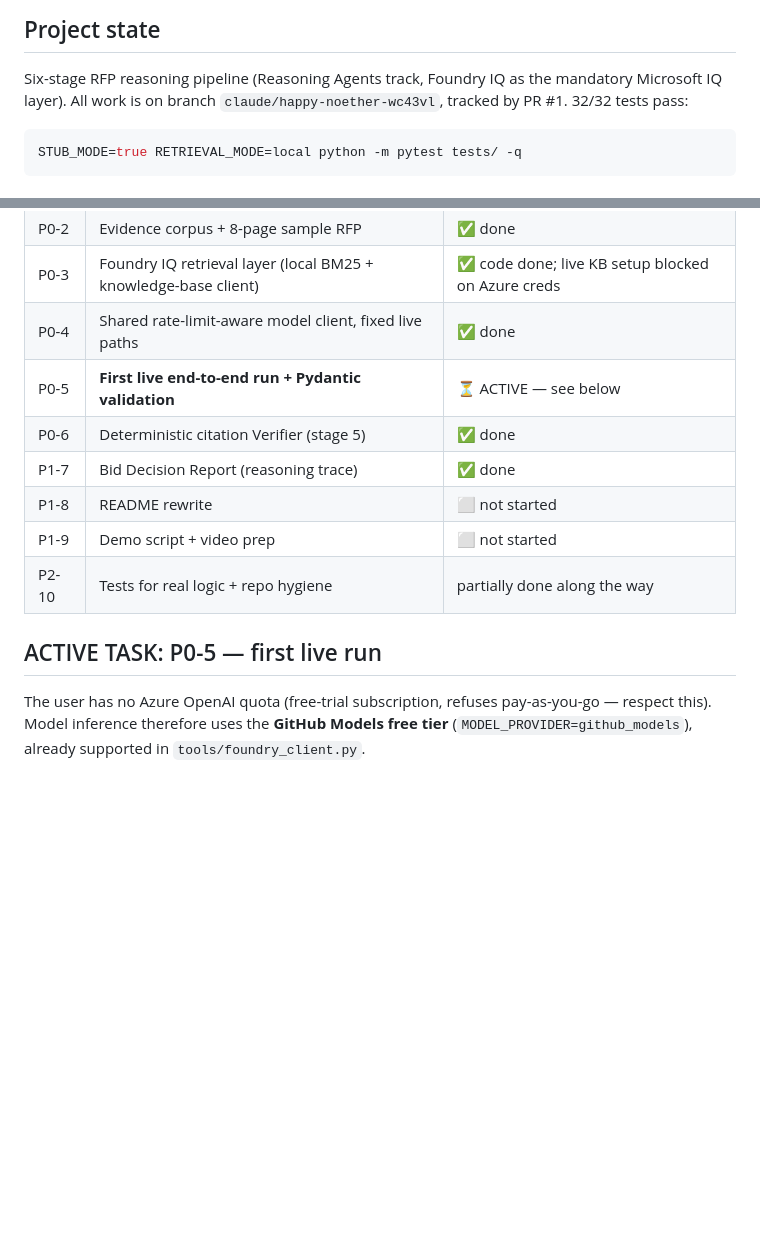
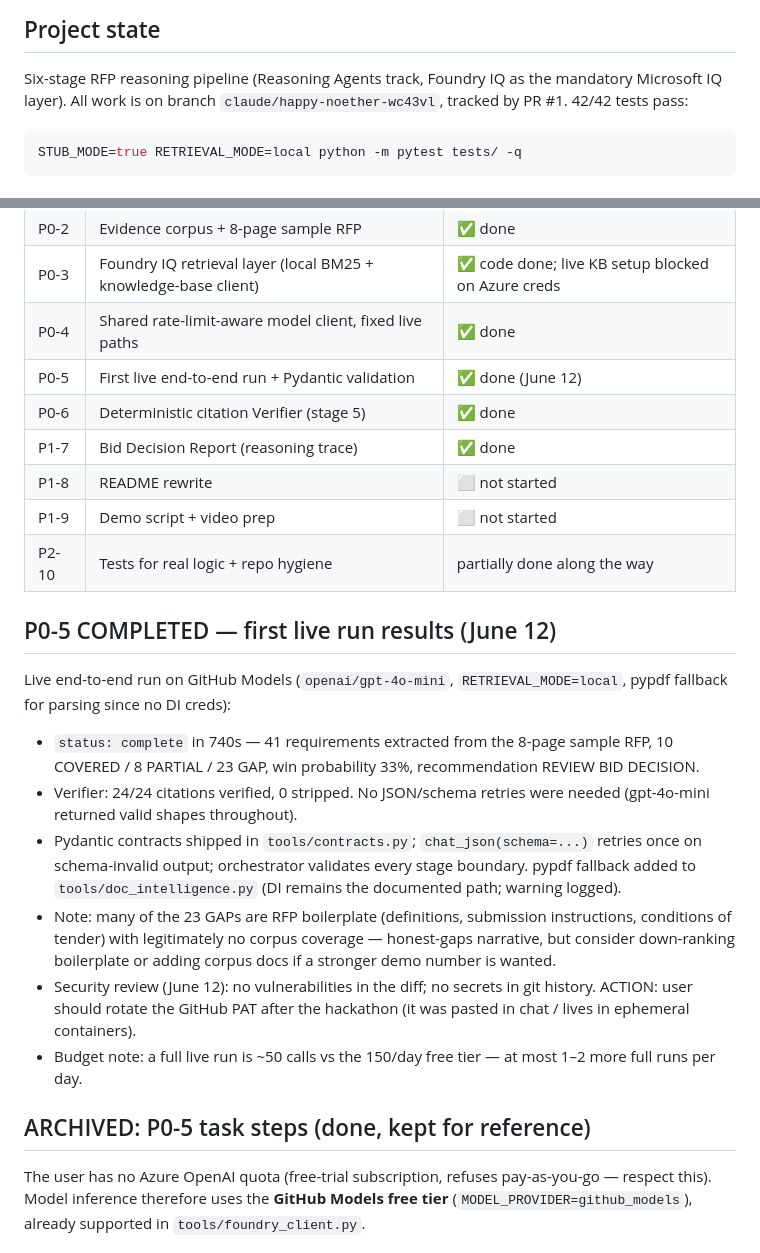
Before and after one commit to ratyagi/rfp-intelligence-agent, a Markdown page: docs/SESSION_NOTES.md, 2 parts joined by grey strips. Rendered like a GitHub page; blank space fills up the shorter version.

Commit message:
Mark P0-5 done: first live end-to-end run succeeded (33% win prob, 24/24 citations verified)
https://claude.ai/code/session_014g9FXTsC8kv8a44ydmX8DD

````diff
--- a/docs/SESSION_NOTES.md
+++ b/docs/SESSION_NOTES.md
@@ -8,7 +8,7 @@
 
 Six-stage RFP reasoning pipeline (Reasoning Agents track, Foundry IQ as the
 mandatory Microsoft IQ layer). All work is on branch
-`claude/happy-noether-wc43vl`, tracked by PR #1. 32/32 tests pass:
+`claude/happy-noether-wc43vl`, tracked by PR #1. 42/42 tests pass:
 
 ```bash
 STUB_MODE=true RETRIEVAL_MODE=local python -m pytest tests/ -q
@@ -22,14 +22,38 @@ STUB_MODE=true RETRIEVAL_MODE=local python -m pytest tests/ -q
 | P0-2 | Evidence corpus + 8-page sample RFP | ✅ done |
 | P0-3 | Foundry IQ retrieval layer (local BM25 + knowledge-base client) | ✅ code done; live KB setup blocked on Azure creds |
 | P0-4 | Shared rate-limit-aware model client, fixed live paths | ✅ done |
-| P0-5 | **First live end-to-end run + Pydantic validation** | ⏳ ACTIVE — see below |
+| P0-5 | First live end-to-end run + Pydantic validation | ✅ done (June 12) |
 | P0-6 | Deterministic citation Verifier (stage 5) | ✅ done |
 | P1-7 | Bid Decision Report (reasoning trace) | ✅ done |
 | P1-8 | README rewrite | ⬜ not started |
 | P1-9 | Demo script + video prep | ⬜ not started |
 | P2-10 | Tests for real logic + repo hygiene | partially done along the way |
 
-## ACTIVE TASK: P0-5 — first live run
+## P0-5 COMPLETED — first live run results (June 12)
+
+Live end-to-end run on GitHub Models (`openai/gpt-4o-mini`,
+`RETRIEVAL_MODE=local`, pypdf fallback for parsing since no DI creds):
+
+- `status: complete` in 740s — 41 requirements extracted from the 8-page
+  sample RFP, 10 COVERED / 8 PARTIAL / 23 GAP, win probability 33%,
+  recommendation REVIEW BID DECISION.
+- Verifier: 24/24 citations verified, 0 stripped. No JSON/schema retries
+  were needed (gpt-4o-mini returned valid shapes throughout).
+- Pydantic contracts shipped in `tools/contracts.py`; `chat_json(schema=...)`
+  retries once on schema-invalid output; orchestrator validates every stage
+  boundary. pypdf fallback added to `tools/doc_intelligence.py` (DI remains
+  the documented path; warning logged).
+- Note: many of the 23 GAPs are RFP boilerplate (definitions, submission
+  instructions, conditions of tender) with legitimately no corpus coverage —
+  honest-gaps narrative, but consider down-ranking boilerplate or adding
+  corpus docs if a stronger demo number is wanted.
+- Security review (June 12): no vulnerabilities in the diff; no secrets in
+  git history. ACTION: user should rotate the GitHub PAT after the
+  hackathon (it was pasted in chat / lives in ephemeral containers).
+- Budget note: a full live run is ~50 calls vs the 150/day free tier —
+  at most 1–2 more full runs per day.
+
+## ARCHIVED: P0-5 task steps (done, kept for reference)
 
 The user has no Azure OpenAI quota (free-trial subscription, refuses
 pay-as-you-go — respect this). Model inference therefore uses the
````
